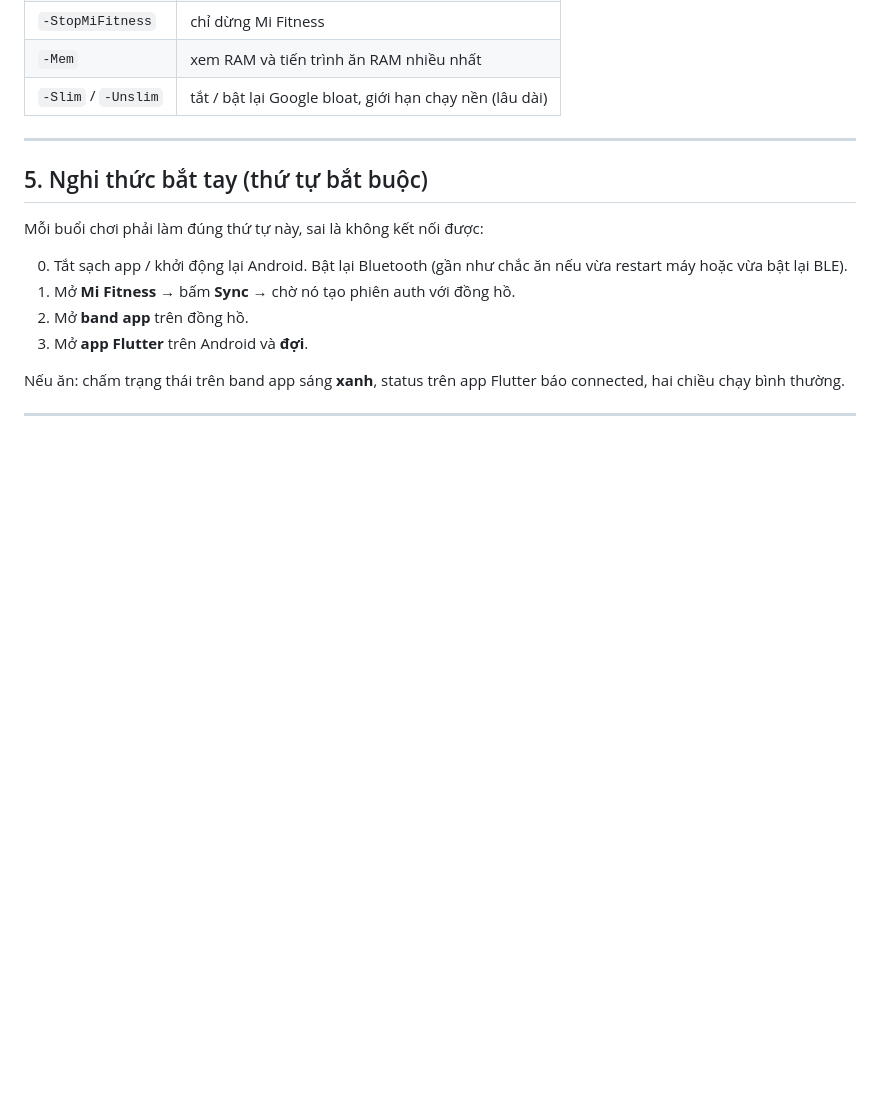
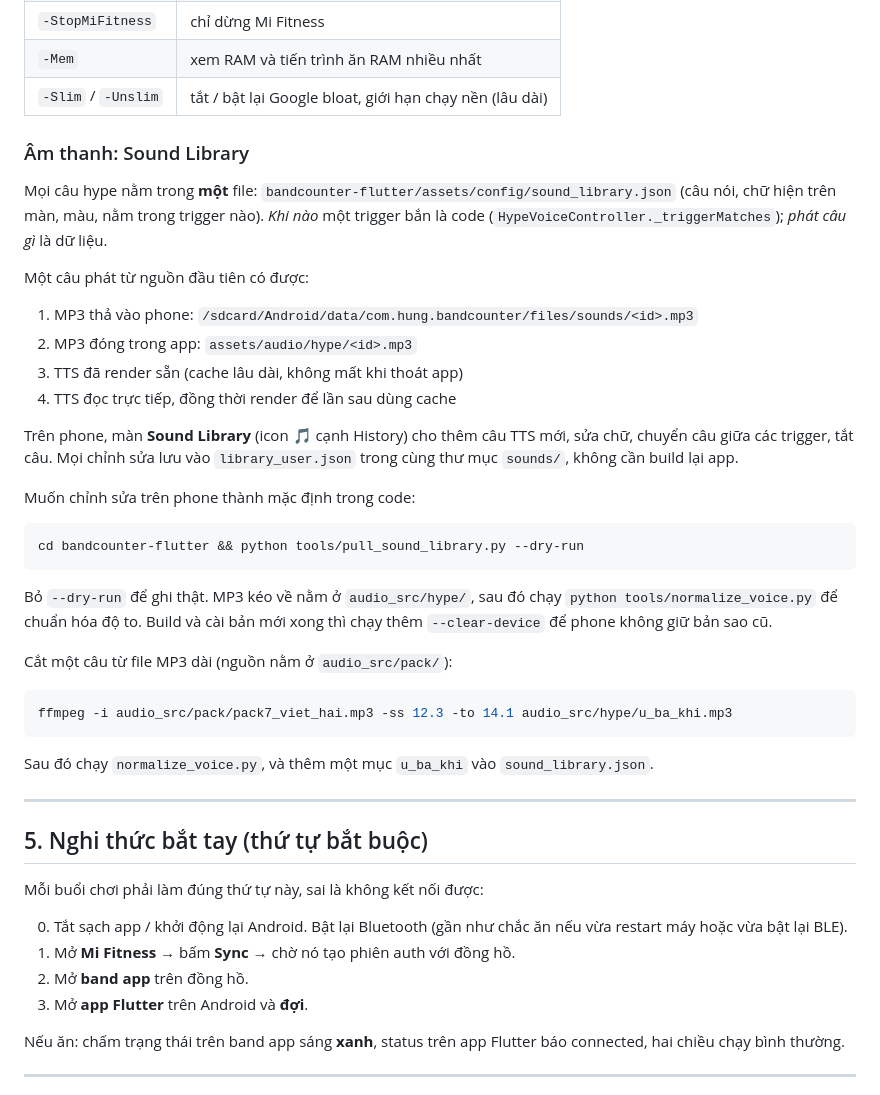
Before and after one commit to jinergenkai/badminton-system, a Markdown page: watch/README.md, the part around the change. GitHub-like rendering; blank space fills up the shorter version.

Commit message:
README: Sound Library workflow
Co-Authored-By: Claude Opus 5.5 <noreply@anthropic.com>

````diff
--- a/watch/README.md
+++ b/watch/README.md
@@ -139,6 +139,41 @@ Các lệnh lẻ khác của `deploy.ps1`:
 | `-StopMiFitness` | chỉ dừng Mi Fitness |
 | `-Mem` | xem RAM và tiến trình ăn RAM nhiều nhất |
 | `-Slim` / `-Unslim` | tắt / bật lại Google bloat, giới hạn chạy nền (lâu dài) |
+
+### Âm thanh: Sound Library
+
+Mọi câu hype nằm trong **một** file: `bandcounter-flutter/assets/config/sound_library.json`
+(câu nói, chữ hiện trên màn, màu, nằm trong trigger nào). *Khi nào* một trigger
+bắn là code (`HypeVoiceController._triggerMatches`); *phát câu gì* là dữ liệu.
+
+Một câu phát từ nguồn đầu tiên có được:
+
+1. MP3 thả vào phone: `/sdcard/Android/data/com.hung.bandcounter/files/sounds/<id>.mp3`
+2. MP3 đóng trong app: `assets/audio/hype/<id>.mp3`
+3. TTS đã render sẵn (cache lâu dài, không mất khi thoát app)
+4. TTS đọc trực tiếp, đồng thời render để lần sau dùng cache
+
+Trên phone, màn **Sound Library** (icon 🎵 cạnh History) cho thêm câu TTS mới, sửa chữ,
+chuyển câu giữa các trigger, tắt câu. Mọi chỉnh sửa lưu vào `library_user.json` trong
+cùng thư mục `sounds/`, không cần build lại app.
+
+Muốn chỉnh sửa trên phone thành mặc định trong code:
+
+```bash
+cd bandcounter-flutter && python tools/pull_sound_library.py --dry-run
+```
+
+Bỏ `--dry-run` để ghi thật. MP3 kéo về nằm ở `audio_src/hype/`, sau đó chạy
+`python tools/normalize_voice.py` để chuẩn hóa độ to. Build và cài bản mới xong thì
+chạy thêm `--clear-device` để phone không giữ bản sao cũ.
+
+Cắt một câu từ file MP3 dài (nguồn nằm ở `audio_src/pack/`):
+
+```bash
+ffmpeg -i audio_src/pack/pack7_viet_hai.mp3 -ss 12.3 -to 14.1 audio_src/hype/u_ba_khi.mp3
+```
+
+Sau đó chạy `normalize_voice.py`, và thêm một mục `u_ba_khi` vào `sound_library.json`.
 
 ---
 
````
